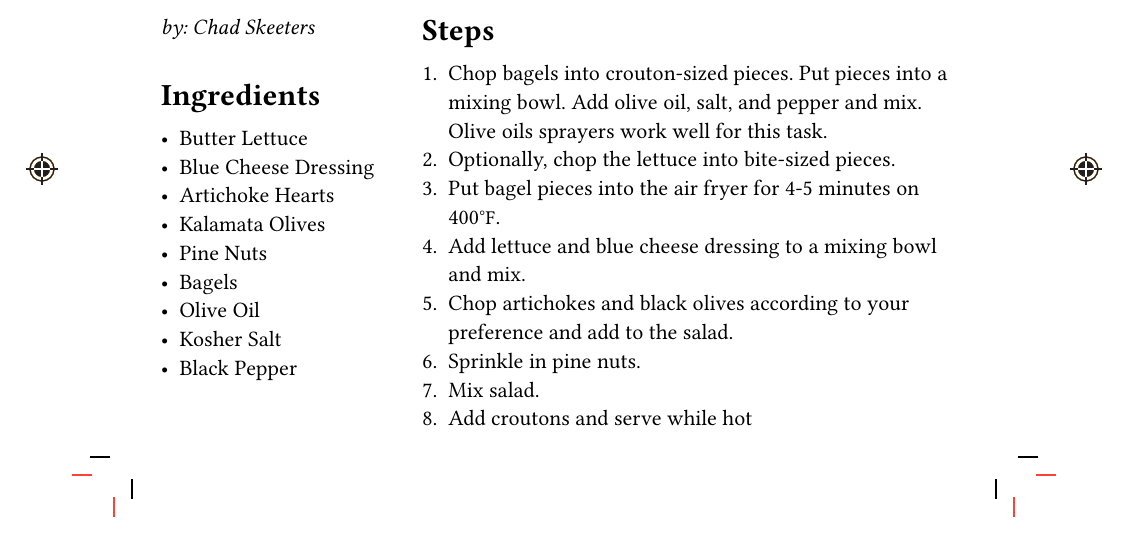
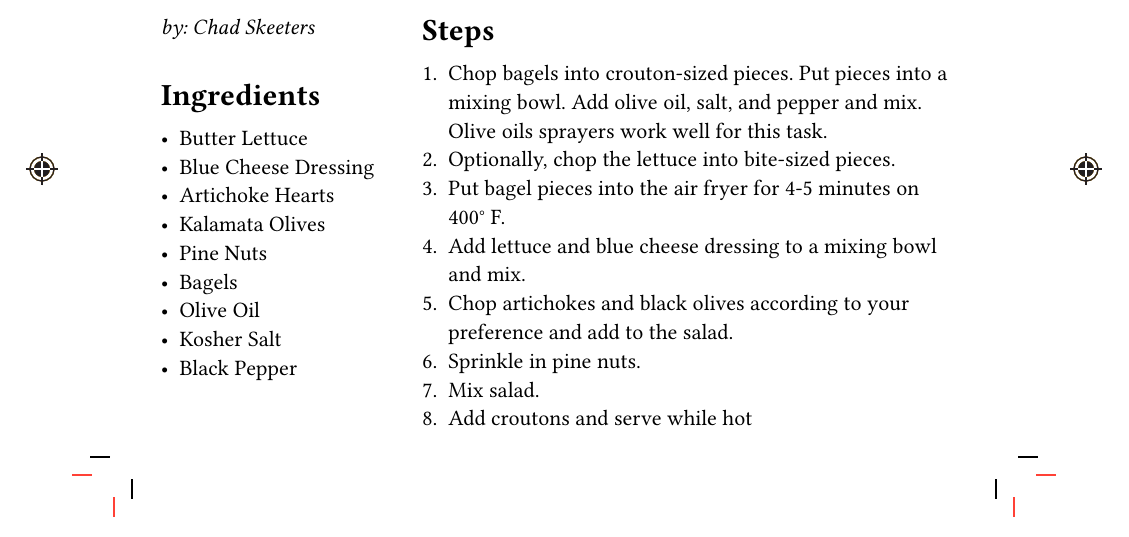
Before and after one commit to cskeeters/typst-markly, a Typst document (example/main.typ): part of page 1 of 2, cut so that both start at the same text. The pictures show the PDF file example/main.pdf that the author committed with the source.

Commit message:
Fixes degree symbol

```diff
--- a/example/main.typ
+++ b/example/main.typ
@@ -64,7 +64,7 @@
 
     + Chop bagels into crouton-sized pieces.  Put pieces into a mixing bowl.  Add olive oil, salt, and pepper and mix.  Olive oils #link("https://www.amazon.com/dp/B01MT673U6")[sprayers] work well for this task.
     + Optionally, chop the lettuce into bite-sized pieces.
-    + Put bagel pieces into the air fryer for 4-5 minutes on 400#sym.degree.f.
+    + Put bagel pieces into the air fryer for 4-5 minutes on 400#sym.degree;~F.
     + Add lettuce and blue cheese dressing to a mixing bowl and mix.
     + Chop artichokes and black olives according to your preference and add to the salad.
     + Sprinkle in pine nuts.
```
Also changed, not shown: example/main.pdf.
